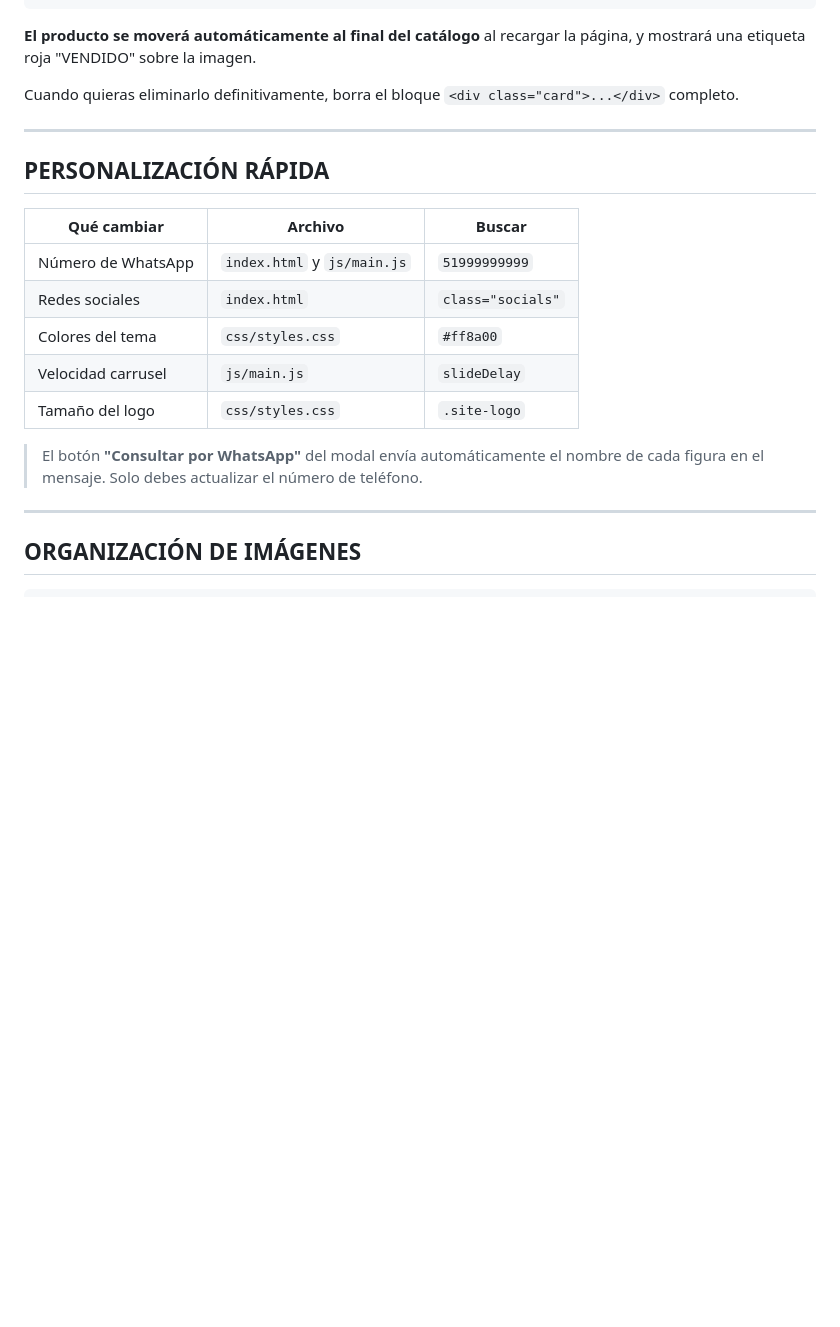
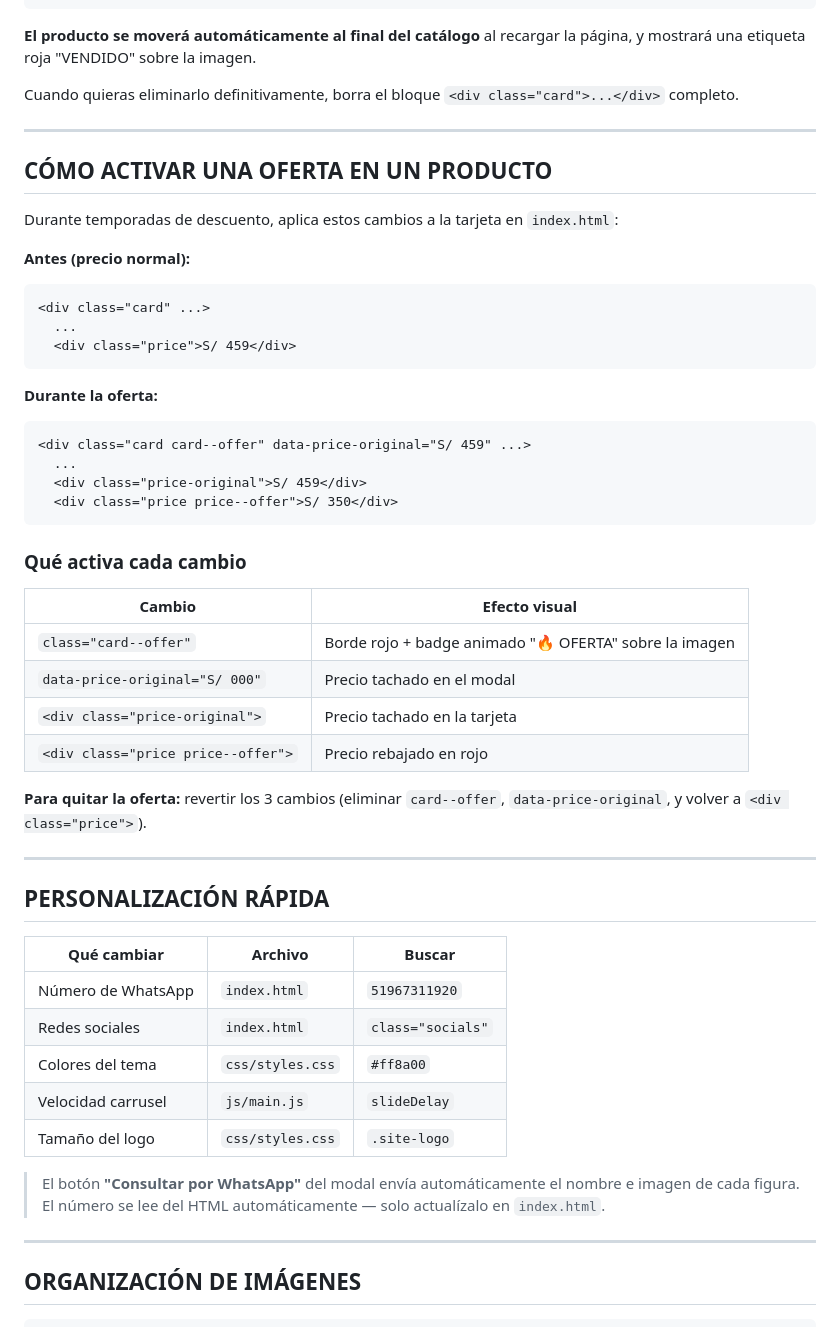
Before and after one commit to nicolai-store/nicolai-webstore, a Markdown page: README.md, the part around one of its changes. GitHub-like rendering; blank space fills up the shorter version.

Commit message:
Actualizar README con sistema de ofertas y git
- Nueva sección: CÓMO ACTIVAR UNA OFERTA EN UN PRODUCTO
- Nueva sección: PUNTOS DE RETORNO (GIT)
- Corregir tabla de personalización: WhatsApp solo en index.html

Co-Authored-By: Claude Sonnet 4.6 <noreply@anthropic.com>

````diff
--- a/README.md
+++ b/README.md
@@ -152,17 +152,49 @@ Cuando quieras eliminarlo definitivamente, borra el bloque `<div class="card">..
 
 ---
 
+## CÓMO ACTIVAR UNA OFERTA EN UN PRODUCTO
+
+Durante temporadas de descuento, aplica estos cambios a la tarjeta en `index.html`:
+
+**Antes (precio normal):**
+```html
+<div class="card" ...>
+  ...
+  <div class="price">S/ 459</div>
+```
+
+**Durante la oferta:**
+```html
+<div class="card card--offer" data-price-original="S/ 459" ...>
+  ...
+  <div class="price-original">S/ 459</div>
+  <div class="price price--offer">S/ 350</div>
+```
+
+### Qué activa cada cambio
+
+| Cambio | Efecto visual |
+|---|---|
+| `class="card--offer"` | Borde rojo + badge animado "🔥 OFERTA" sobre la imagen |
+| `data-price-original="S/ 000"` | Precio tachado en el modal |
+| `<div class="price-original">` | Precio tachado en la tarjeta |
+| `<div class="price price--offer">` | Precio rebajado en rojo |
+
+**Para quitar la oferta:** revertir los 3 cambios (eliminar `card--offer`, `data-price-original`, y volver a `<div class="price">`).
+
+---
+
 ## PERSONALIZACIÓN RÁPIDA
 
 | Qué cambiar | Archivo | Buscar |
 |---|---|---|
-| Número de WhatsApp | `index.html` y `js/main.js` | `51999999999` |
+| Número de WhatsApp | `index.html` | `51967311920` |
 | Redes sociales | `index.html` | `class="socials"` |
 | Colores del tema | `css/styles.css` | `#ff8a00` |
 | Velocidad carrusel | `js/main.js` | `slideDelay` |
 | Tamaño del logo | `css/styles.css` | `.site-logo` |
 
-> El botón **"Consultar por WhatsApp"** del modal envía automáticamente el nombre de cada figura en el mensaje. Solo debes actualizar el número de teléfono.
+> El botón **"Consultar por WhatsApp"** del modal envía automáticamente el nombre e imagen de cada figura. El número se lee del HTML automáticamente — solo actualízalo en `index.html`.
 
 ---
 
````
Also changed, not shown: other parts of README.md (+22 -0 lines).
